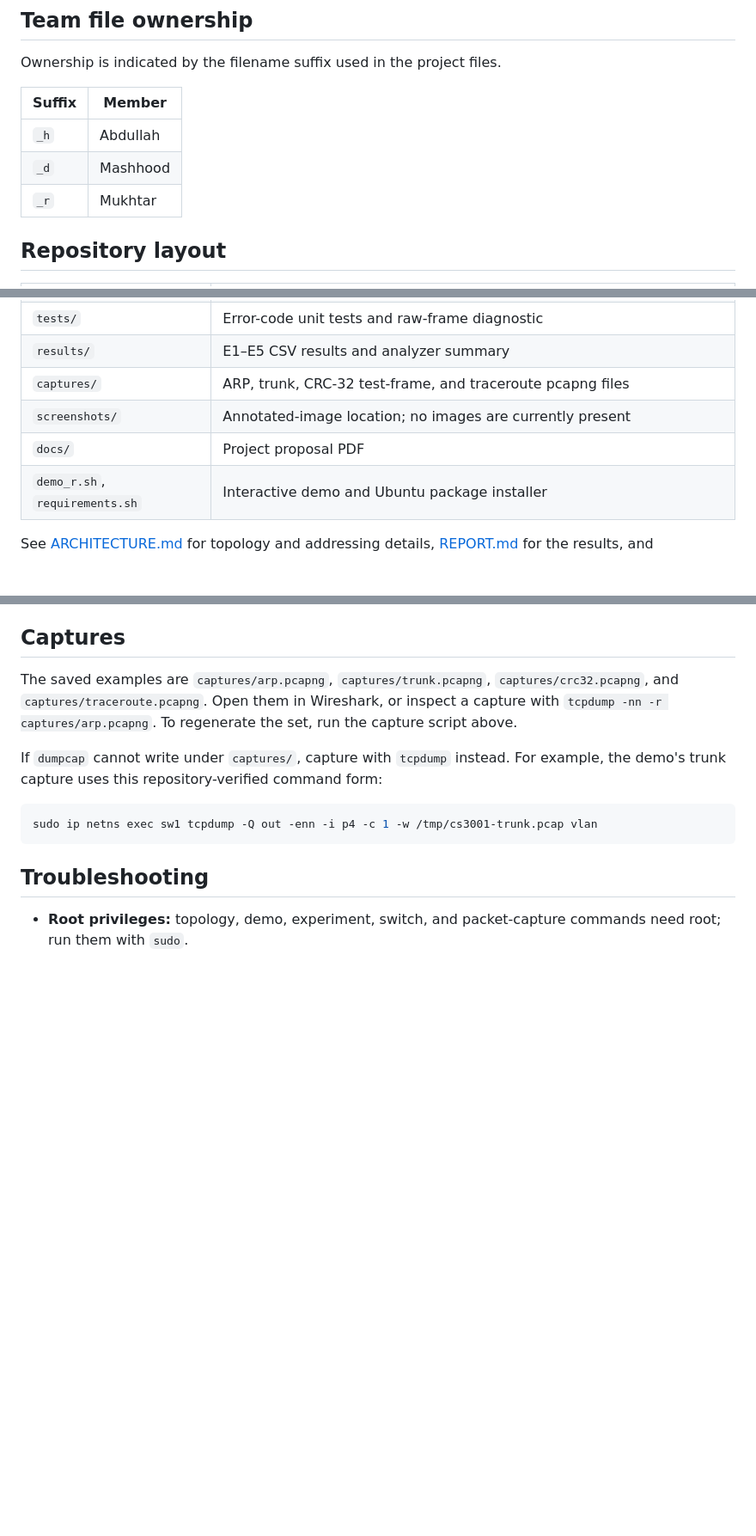
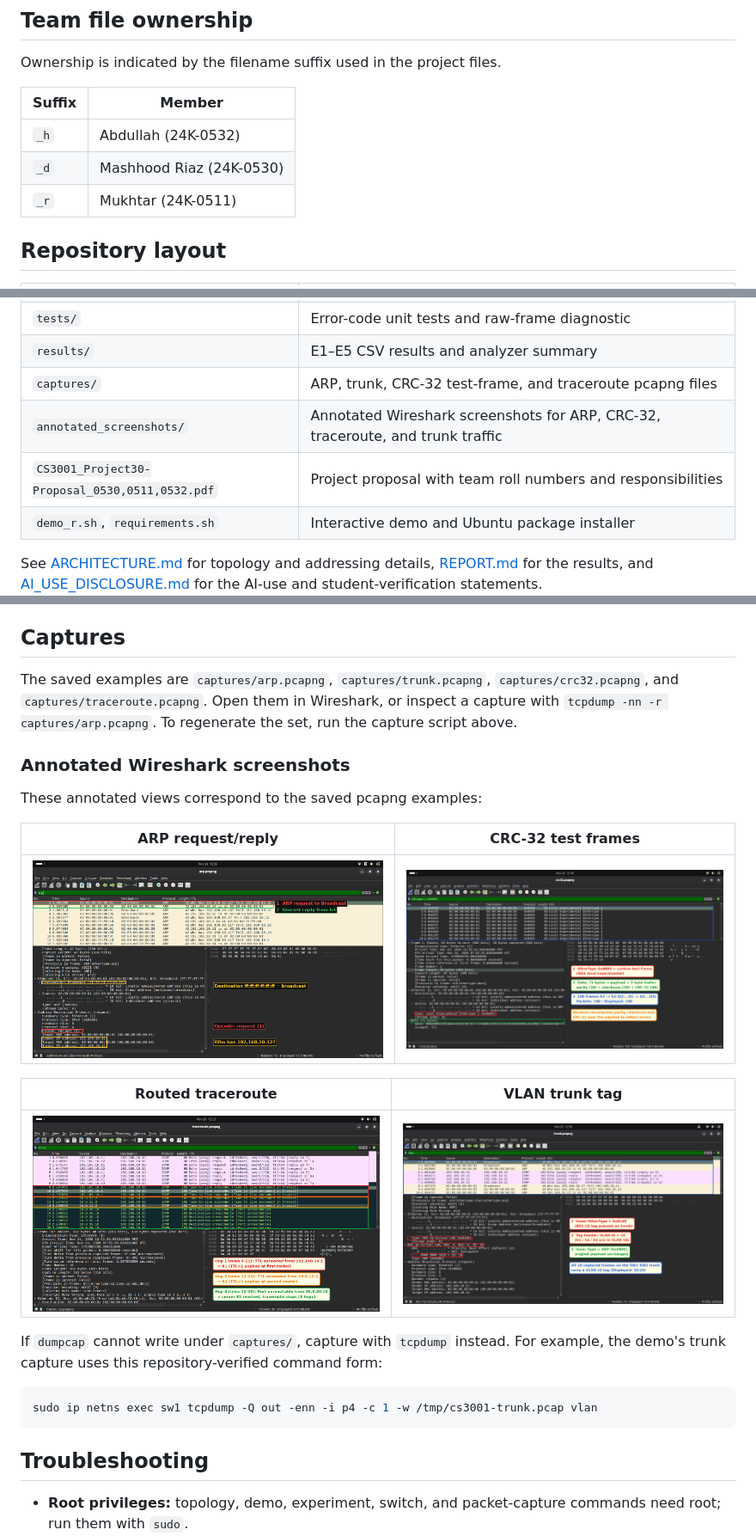
Before and after one commit to mukhtar-x/Computer_Networks_Project_2026, a Markdown page: README.md, 3 parts joined by grey strips. Shown at 86% size. Rendered like a GitHub page; pictures changed too: annotated_screenshots/wireshark_arp.png (added), annotated_screenshots/wireshark_crc32.png (added), annotated_screenshots/wireshark_traceroute.png (added); blank space fills up the shorter version.

Commit message:
Finalize report with annotated captures and demo backup
Co-authored-by: Copilot <223556219+Copilot@users.noreply.github.com>

````diff
--- a/README.md
+++ b/README.md
@@ -8,9 +8,9 @@ Ownership is indicated by the filename suffix used in the project files.
 
 | Suffix | Member |
 |---|---|
-| `_h` | Abdullah |
-| `_d` | Mashhood |
-| `_r` | Mukhtar |
+| `_h` | Abdullah (24K-0532) |
+| `_d` | Mashhood Riaz (24K-0530) |
+| `_r` | Mukhtar (24K-0511) |
 
 ## Repository layout
 
@@ -23,8 +23,8 @@ Ownership is indicated by the filename suffix used in the project files.
 | `tests/` | Error-code unit tests and raw-frame diagnostic |
 | `results/` | E1–E5 CSV results and analyzer summary |
 | `captures/` | ARP, trunk, CRC-32 test-frame, and traceroute pcapng files |
-| `screenshots/` | Annotated-image location; no images are currently present |
-| `docs/` | Project proposal PDF |
+| `annotated_screenshots/` | Annotated Wireshark screenshots for ARP, CRC-32, traceroute, and trunk traffic |
+| `CS3001_Project30-Proposal_0530,0511,0532.pdf` | Project proposal with team roll numbers and responsibilities |
 | `demo_r.sh`, `requirements.sh` | Interactive demo and Ubuntu package installer |
 
 See [ARCHITECTURE.md](./ARCHITECTURE.md) for topology and addressing details, [REPORT.md](./REPORT.md) for the results, and [AI_USE_DISCLOSURE.md](./AI_USE_DISCLOSURE.md) for the AI-use and student-verification statements.
@@ -66,6 +66,18 @@ The experiment CSVs are rewritten by their runners. Run E1 through E5 before the
 
 The saved examples are `captures/arp.pcapng`, `captures/trunk.pcapng`, `captures/crc32.pcapng`, and `captures/traceroute.pcapng`. Open them in Wireshark, or inspect a capture with `tcpdump -nn -r captures/arp.pcapng`. To regenerate the set, run the capture script above.
 
+### Annotated Wireshark screenshots
+
+These annotated views correspond to the saved pcapng examples:
+
+| ARP request/reply | CRC-32 test frames |
+|---|---|
+| ![Annotated ARP request and unicast reply](annotated_screenshots/wireshark_arp.png) | ![Annotated custom CRC-32 test frames](annotated_screenshots/wireshark_crc32.png) |
+
+| Routed traceroute | VLAN trunk tag |
+|---|---|
+| ![Annotated traceroute hops](annotated_screenshots/wireshark_traceroute.png) | ![Annotated 802.1Q VLAN trunk traffic](annotated_screenshots/wireshark_trunk.png) |
+
 If `dumpcap` cannot write under `captures/`, capture with `tcpdump` instead. For example, the demo's trunk capture uses this repository-verified command form:
 
 ```sh
````
Also changed, not shown: other parts of README.md (+1 -1 lines), AI_USE_DISCLOSURE.md (+19 -21 lines), REPORT.md (+14 -4 lines), 5 other files.
